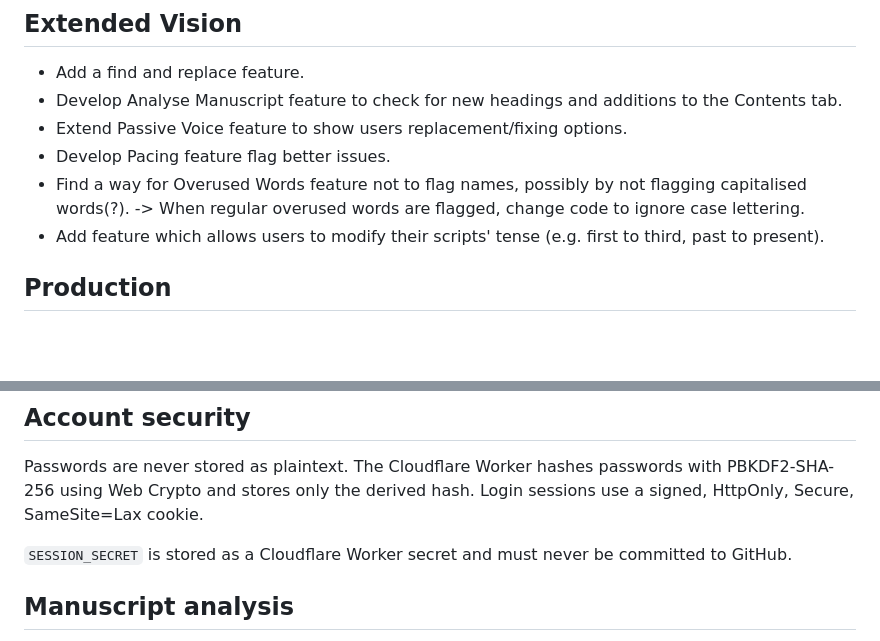
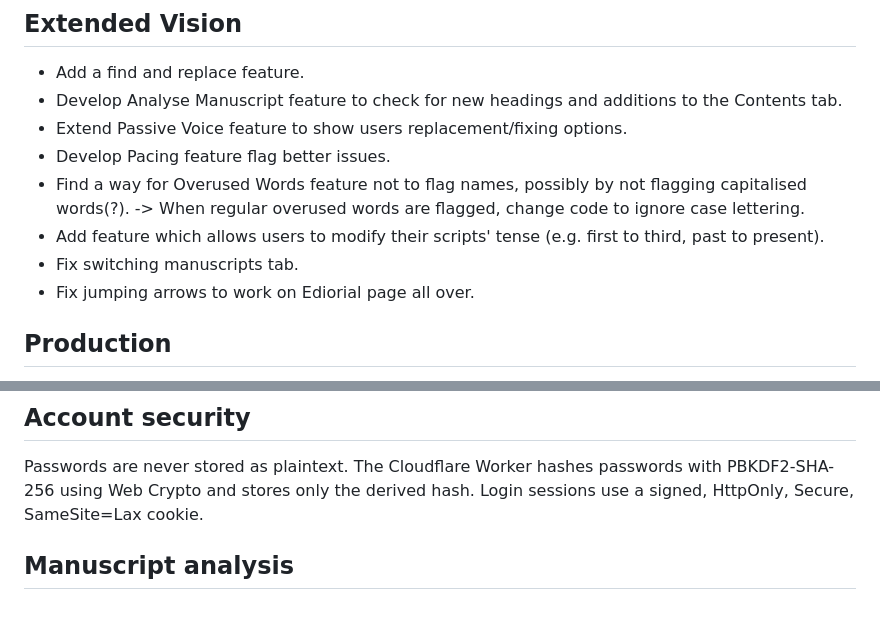
Before and after one commit to ozturksamira/manuscript_editor_web, a Markdown page: README.md, 2 parts joined by grey strips. Drawn GitHub-style; blank space fills up the shorter version.

```diff
--- a/README.md
+++ b/README.md
@@ -26,6 +26,8 @@ The application features a modern, full-screen **snap-scrolling slideshow layout
 - Develop Pacing feature flag better issues.
 - Find a way for Overused Words feature not to flag names, possibly by not flagging capitalised words(?). -> When regular overused words are flagged, change code to ignore case lettering.
 - Add feature which allows users to modify their scripts' tense (e.g. first to third, past to present).
+- Fix switching manuscripts tab.
+- Fix jumping arrows to work on Ediorial page all over.
 
 ## Production
 
@@ -65,8 +67,6 @@ Nothing depends on the developer's PC being switched on. Manuscript data is stor
 
 Passwords are never stored as plaintext. The Cloudflare Worker hashes passwords with PBKDF2-SHA-256 using Web Crypto and stores only the derived hash. Login sessions use a signed, HttpOnly, Secure, SameSite=Lax cookie.
 
-`SESSION_SECRET` is stored as a Cloudflare Worker secret and must never be committed to GitHub.
-
 ## Manuscript analysis
 
 The core analysis runs in the browser rather than consuming Worker CPU on every analysis request. `public/analysis.js` provides:
```
